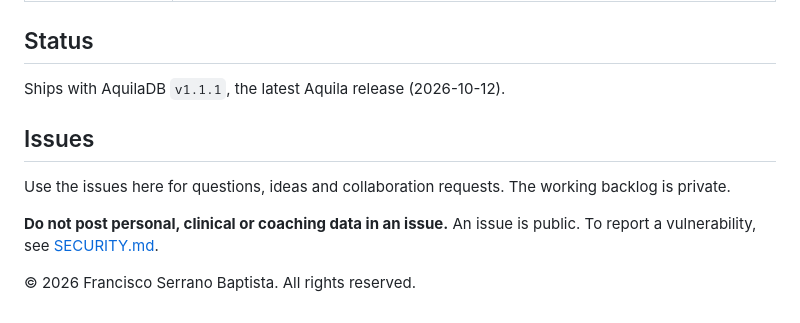
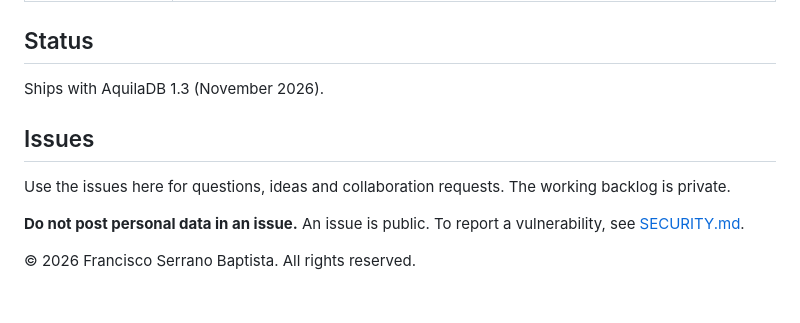
Before and after one commit to FranciscoSerranoBaptista/KestrelAnalytics, a Markdown page: README.md, the part around one of its changes. GitHub-like rendering.

```diff
--- a/README.md
+++ b/README.md
@@ -66,12 +74,12 @@ The next work supports the research console in [PeacockUI](https://github.com/Fr
 
 ## Status
 
-Ships with AquilaDB `v1.1.1`, the latest Aquila release (2026-10-12).
+Ships with AquilaDB 1.3 (November 2026).
 
 ## Issues
 
 Use the issues here for questions, ideas and collaboration requests. The working backlog is private.
 
-**Do not post personal, clinical or coaching data in an issue.** An issue is public. To report a vulnerability, see [SECURITY.md](SECURITY.md).
+**Do not post personal data in an issue.** An issue is public. To report a vulnerability, see [SECURITY.md](SECURITY.md).
 
 © 2026 Francisco Serrano Baptista. All rights reserved.
```
Also changed, not shown: other parts of README.md (+12 -4 lines), assets/kestrel-gaps.png (added).
